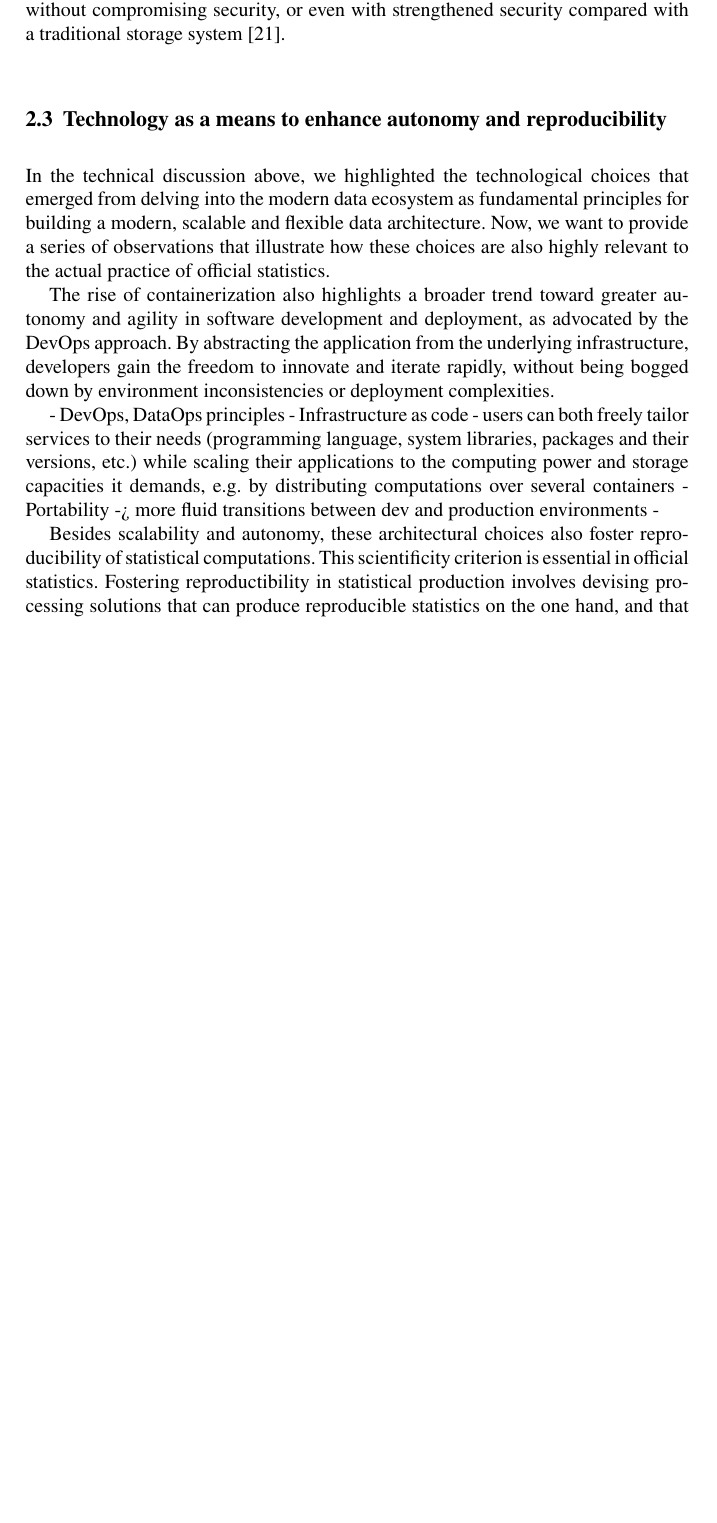
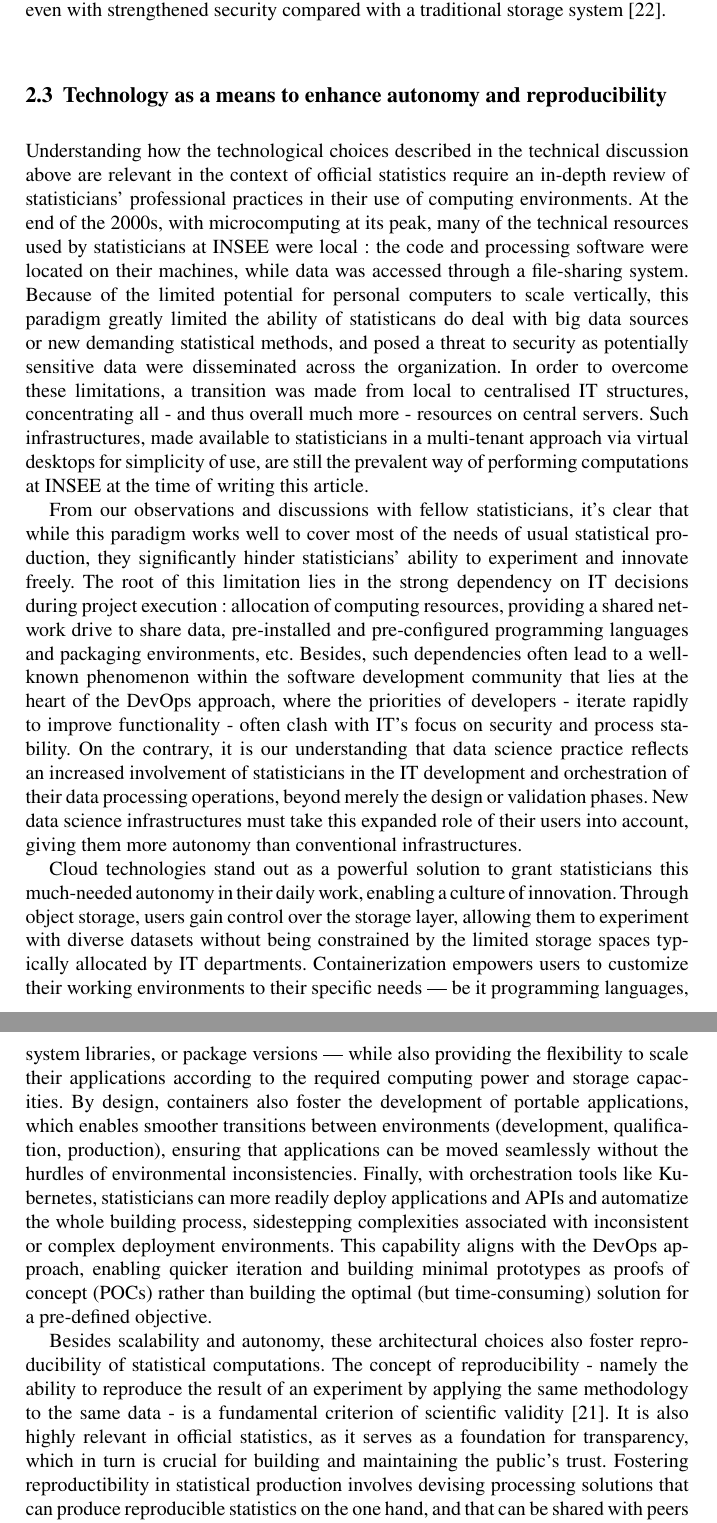
Before and after one commit to ThomasFaria/retex-innovation-insee, a LaTeX document (authorsample.tex, which reads sections/2-principles.tex): part of page 6 of 14 before the commit and two parts of pages 6 and 7 of 15 after it, the two joined at a grey line, cut so that both start at the same text, the shorter picture padded with empty space. Compiled offline with pdfLaTeX.

Commit message:
v0 partie techno

```diff
--- a/sections/2-principles.tex
+++ b/sections/2-principles.tex
@@ -18,18 +18,14 @@ In a cloud environment, the computer of the user becomes a simple access point t
 
 % TODO : figure containers vs VM
 
-The other fundamental choice in a data architecture is the nature of data storage. In the cloud ecosystem, object storage - thank's to Amazon's "S3" (Simple Storage Service) - has become the de-facto reference \cite{samundiswary2017object}. In this paradigm, files are stored as "objects" consisting of data, an identifier and metadata. This type of storage is optimized for scalability, as objects are not limited in size and the underlying technology enables cost-effective storage of (potentially very) large files. It is also instrumental in building a decoupled infrastructure such as discussed before : the data repositories - referred to as "buckets" - are directly searchable using standard HTTP requests through a standardized REST API. In a world where network latency is not a real bottleneck anymore, this means that storage and compute don't have to be on the same machines and in the same location, and can thus scale independently according to specific organization demands. Finally, object storage is a natural complement to architectures based on containerised environments for which it provides a persistence layer - containers being stateless by design - and easy connectivity without compromising security, or even with strengthened security compared with a traditional storage system \cite{mesnier2003object}.
+The other fundamental choice in a data architecture is the nature of data storage. In the cloud ecosystem, so-called "object storage" has become the de-facto reference \cite{samundiswary2017object} \footnote{Mainly because of Amazon's "S3" (Simple Storage Service) implementation.}. In this paradigm, files are stored as "objects" consisting of data, an identifier and metadata. This type of storage is optimized for scalability, as objects are not limited in size and the underlying technology enables cost-effective storage of (potentially very) large files. It is also instrumental in building a decoupled infrastructure such as discussed before : the data repositories - referred to as "buckets" - are directly searchable using standard HTTP requests through a standardized REST API. In a world where network latency is not a real bottleneck anymore, this means that storage and compute don't have to be on the same machines and in the same location, and can thus scale independently according to specific organization demands. Finally, object storage is a natural complement to architectures based on containerised environments for which it provides a persistence layer - containers being stateless by design - and easy connectivity without compromising security, or even with strengthened security compared with a traditional storage system \cite{mesnier2003object}.
 
 \subsection{Technology as a means to enhance autonomy and reproducibility}
 
-In the technical discussion above, we highlighted the technological choices that emerged from delving into the modern data ecosystem as fundamental principles for building a modern, scalable and flexible data architecture. Now, we want to provide a series of observations that illustrate how these choices are also highly relevant to the actual practice of official statistics.
+Understanding how the technological choices described in the technical discussion above are relevant in the context of official statistics require an in-depth review of statisticians’ professional practices in their use of computing environments. At the end of the 2000s, with microcomputing at its peak, many of the technical resources used by statisticians at INSEE were local : the code and processing software were located on their machines, while data was accessed through a file-sharing system. Because of the limited potential for personal computers to scale vertically, this paradigm greatly limited the ability of statisticans do deal with big data sources or new demanding statistical methods, and posed a threat to security as potentially sensitive data were disseminated across the organization. In order to overcome these limitations, a transition was made from local to centralised IT structures, concentrating all - and thus overall much more - resources on central servers. Such infrastructures, made available to statisticians in a multi-tenant approach via virtual desktops for simplicity of use, are still the prevalent way of performing computations at INSEE at the time of writing this article.
 
-The rise of containerization also highlights a broader trend toward greater autonomy and agility in software development and deployment, as advocated by the DevOps approach. By abstracting the application from the underlying infrastructure, developers gain the freedom to innovate and iterate rapidly, without being bogged down by environment inconsistencies or deployment complexities.
+From our observations and discussions with fellow statisticians, it's clear that while this paradigm works well to cover most of the needs of usual statistical production, they significantly hinder statisticians' ability to experiment and innovate freely. The root of this limitation lies in the strong dependency on IT decisions during project execution : allocation of computing resources, providing a shared network drive to share data, pre-installed and pre-configured programming languages and packaging environments, etc. Besides, such dependencies often lead to a well-known phenomenon within the software development community that lies at the heart of the DevOps approach, where the priorities of developers - iterate rapidly to improve functionality - often clash with IT's focus on security and process stability. On the contrary, it is our understanding that data science practice reflects an increased involvement of statisticians in the IT development and orchestration of their data processing operations, beyond merely the design or validation phases. New data science infrastructures must take this expanded role of their users into account, giving them more autonomy than conventional infrastructures.
 
-- DevOps, DataOps principles
-- Infrastructure as code
-- users can both freely tailor services to their needs (programming language, system libraries, packages and their versions, etc.) while scaling their applications to the computing power and storage capacities it demands, e.g. by distributing computations over several containers
-- Portability -> more fluid transitions between dev and production environments
--
+Cloud technologies stand out as a powerful solution to grant statisticians this much-needed autonomy in their daily work, enabling a culture of innovation. Through object storage, users gain control over the storage layer, allowing them to experiment with diverse datasets without being constrained by the limited storage spaces typically allocated by IT departments. Containerization empowers users to customize their working environments to their specific needs — be it programming languages, system libraries, or package versions — while also providing the flexibility to scale their applications according to the required computing power and storage capacities. By design, containers also foster the development of portable applications, which enables smoother transitions between environments (development, qualification, production), ensuring that applications can be moved seamlessly without the hurdles of environmental inconsistencies. Finally, with orchestration tools like Kubernetes, statisticians can more readily deploy applications and APIs and automatize the whole building process, sidestepping complexities associated with inconsistent or complex deployment environments. This capability aligns with the DevOps approach, enabling quicker iteration and building minimal prototypes as proofs of concept (POCs) rather than building the optimal (but time-consuming) solution for a pre-defined objective.
 
-Besides scalability and autonomy, these architectural choices also foster reproducibility of statistical computations. This scientificity criterion is essential in official statistics. Fostering reproductibility in statistical production involves devising processing solutions that can produce reproducible statistics on the one hand, and that can be shared with peers on the other hand \cite{ntts2019reproducibility}. Traditional IT infrastructures — either a personal computer or a shared infrastructure with remote desktop access — fall short in this regard, as building a project or just computing a statistical indicator there generally involves a series of manual steps (installing system libraries, the programming language binary, projects packages, dealing with potentially conflicting versions, etc.) that can not be fully reproduced across projects. In comparison, containers are reproducible by design, as their build process involves defining precisely all the needed resources as a set of processing operations in a standardized manner, from the "bare machine" to the running application \cite{moreau2023containers}. Furthermore, these reproducible environments can be easily shared to peers as they can be readily published on open registries (for example, a container registry such as DockerHub) along to the source code of the application (for example, on a public software forge like GitHub or GitLab).
+Besides scalability and autonomy, these architectural choices also foster reproducibility of statistical computations. The concept of reproducibility - namely the ability to reproduce the result of an experiment by applying the same methodology to the same data - is a fundamental criterion of scientific validity \cite{mcnutt2014reproducibility}. It is also highly relevant in official statistics, as it serves as a foundation for transparency, which in turn is crucial for building and maintaining the public's trust. Fostering reproductibility in statistical production involves devising processing solutions that can produce reproducible statistics on the one hand, and that can be shared with peers on the other hand \cite{ntts2019reproducibility}. Traditional IT infrastructures — either a personal computer or a shared infrastructure with remote desktop access — fall short in this regard, as building a project or just computing a statistical indicator there generally involves a series of manual steps (installing system libraries, the programming language binary, projects packages, dealing with potentially conflicting versions, etc.) that can not be fully reproduced across projects. In comparison, containers are reproducible by design, as their build process involves defining precisely all the needed resources as a set of processing operations in a standardized manner, from the "bare machine" to the running application \cite{moreau2023containers}. Furthermore, these reproducible environments can be easily shared to peers as they can be readily published on open registries (for example, a container registry such as DockerHub) along to the source code of the application (for example, on a public software forge like GitHub or GitLab).
```
Also changed, not shown: refs.bib (+11 -0 lines).
